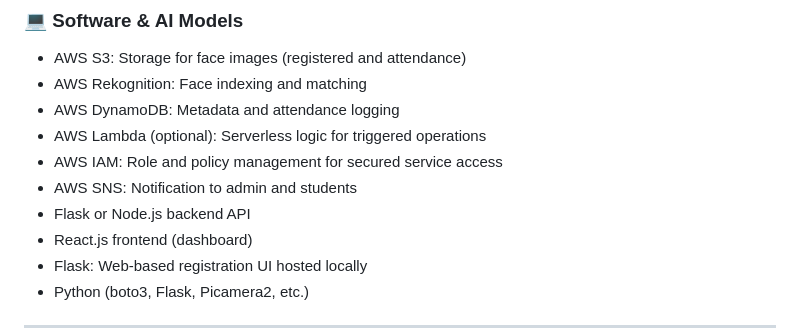
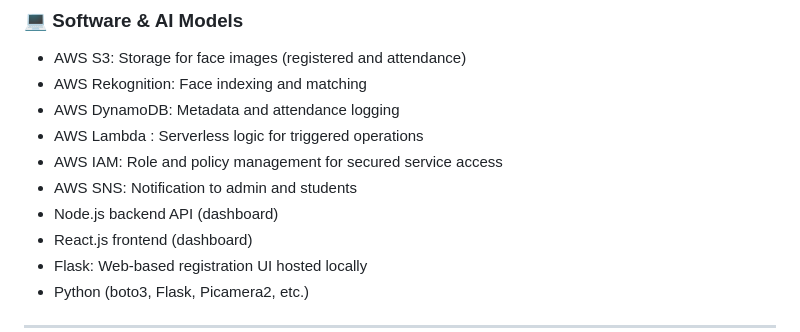
Before and after one commit to ontherays/smartFaceRecognistionAWS, a Markdown page: README.md, the part around the change. Rendered like a GitHub page.

```diff
--- a/README.md
+++ b/README.md
@@ -47,10 +47,10 @@ To eliminate manual attendance processes and improve record accuracy by deployin
 * AWS S3: Storage for face images (registered and attendance)
 * AWS Rekognition: Face indexing and matching
 * AWS DynamoDB: Metadata and attendance logging
-* AWS Lambda (optional): Serverless logic for triggered operations
+* AWS Lambda : Serverless logic for triggered operations
 * AWS IAM: Role and policy management for secured service access
 * AWS SNS: Notification to admin and students
-* Flask or Node.js backend API
+* Node.js backend API (dashboard)
 * React.js frontend (dashboard)
 * Flask: Web-based registration UI hosted locally
 * Python (boto3, Flask, Picamera2, etc.)
```
